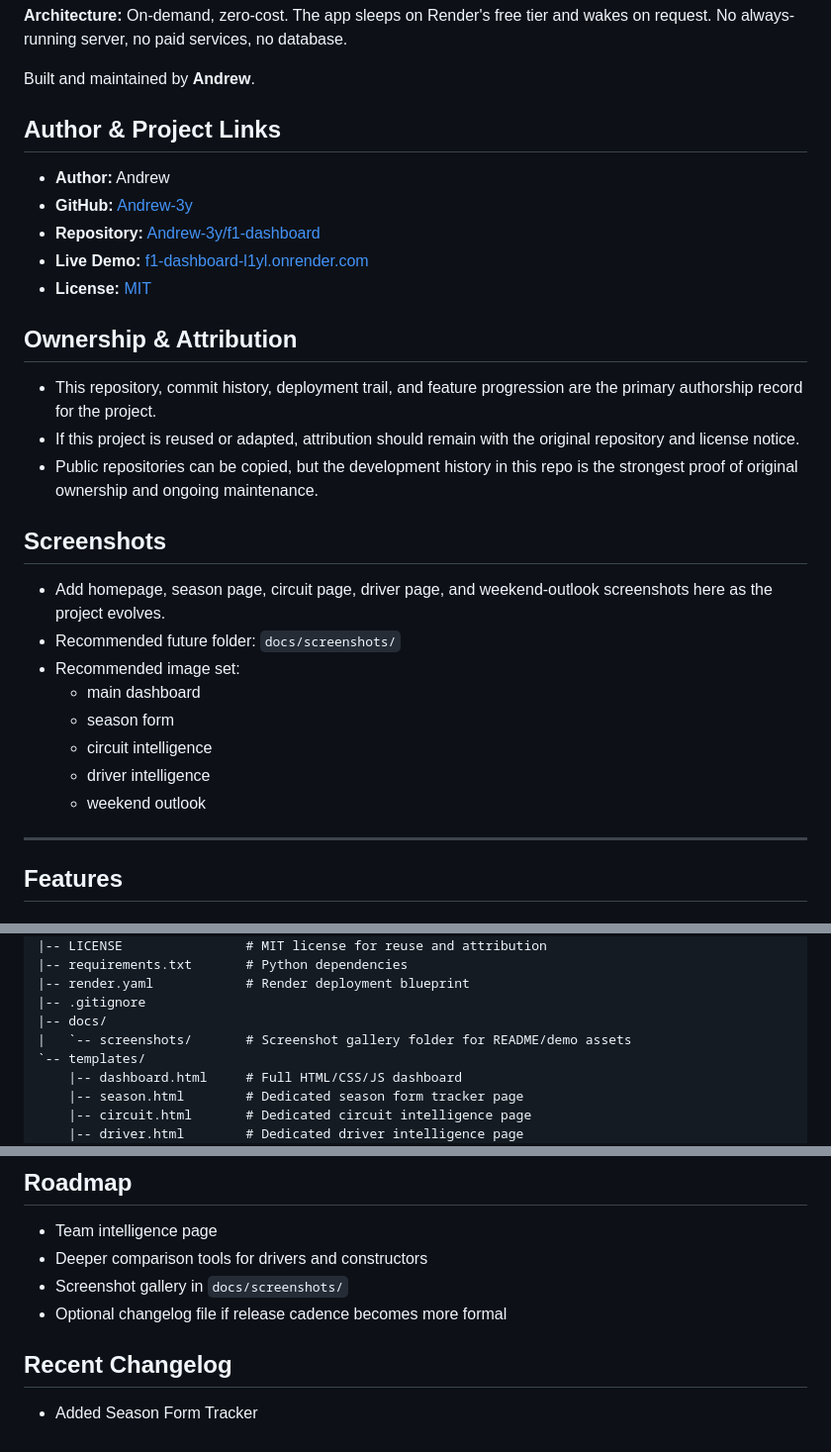
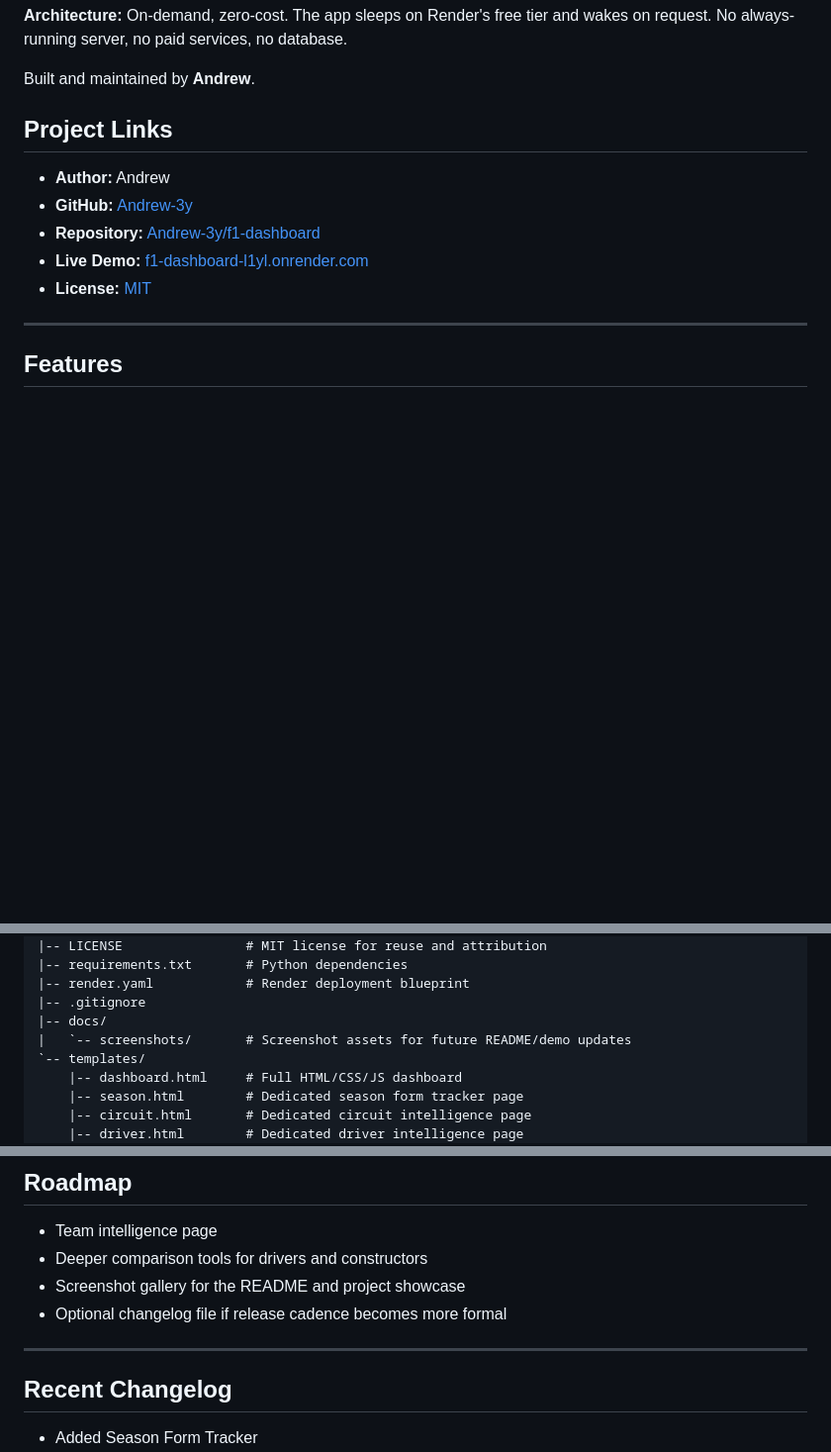
Before and after one commit to Andrew-3y/f1-dashboard, a Markdown page: README.md, 3 parts joined by grey strips. Shown at 99% size. Drawn GitHub-style; blank space fills up the shorter version.

Commit message:
Polish README structure and wording

```diff
--- a/README.md
+++ b/README.md
@@ -6,30 +6,13 @@ A comprehensive, free Formula 1 analytics platform that delivers session-specifi
 
 Built and maintained by **Andrew**.
 
-## Author & Project Links
+## Project Links
 
 - **Author:** Andrew
 - **GitHub:** [Andrew-3y](https://github.com/Andrew-3y)
 - **Repository:** [Andrew-3y/f1-dashboard](https://github.com/Andrew-3y/f1-dashboard)
 - **Live Demo:** [f1-dashboard-l1yl.onrender.com](https://f1-dashboard-l1yl.onrender.com)
 - **License:** [MIT](./LICENSE)
-
-## Ownership & Attribution
-
-- This repository, commit history, deployment trail, and feature progression are the primary authorship record for the project.
-- If this project is reused or adapted, attribution should remain with the original repository and license notice.
-- Public repositories can be copied, but the development history in this repo is the strongest proof of original ownership and ongoing maintenance.
-
-## Screenshots
-
-- Add homepage, season page, circuit page, driver page, and weekend-outlook screenshots here as the project evolves.
-- Recommended future folder: `docs/screenshots/`
-- Recommended image set:
-  - main dashboard
-  - season form
-  - circuit intelligence
-  - driver intelligence
-  - weekend outlook
 
 ---
 
@@ -164,7 +147,7 @@ f1-dashboard/
 |-- render.yaml            # Render deployment blueprint
 |-- .gitignore
 |-- docs/
-|   `-- screenshots/       # Screenshot gallery folder for README/demo assets
+|   `-- screenshots/       # Screenshot assets for future README/demo updates
 `-- templates/
     |-- dashboard.html     # Full HTML/CSS/JS dashboard
     |-- season.html        # Dedicated season form tracker page
@@ -525,8 +508,10 @@ git push origin main
 
 - Team intelligence page
 - Deeper comparison tools for drivers and constructors
-- Screenshot gallery in `docs/screenshots/`
+- Screenshot gallery for the README and project showcase
 - Optional changelog file if release cadence becomes more formal
+
+---
 
 ## Recent Changelog
 
```
Also changed, not shown: other parts of README.md (+1 -1 lines).
